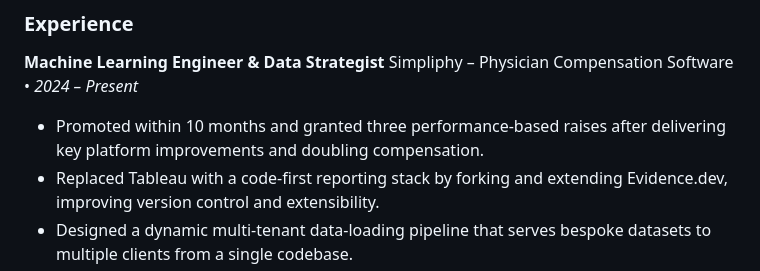
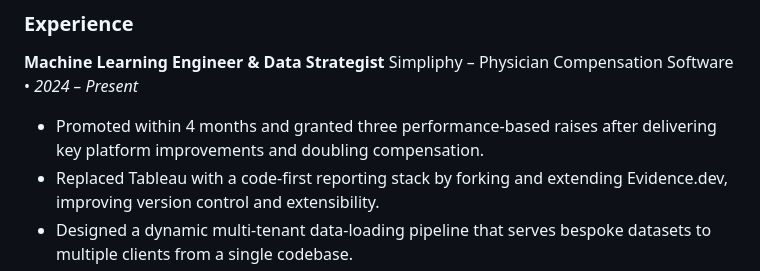
Before and after one commit to kennan-grant/kennan-grant.github.io, a Markdown page: resume/index.md, the part around the change. Rendered like a GitHub page.

```diff
--- a/resume/index.md
+++ b/resume/index.md
@@ -17,7 +17,7 @@ Multidisciplinary software and data engineer with experience in backend developm
 
 **Machine Learning Engineer & Data Strategist**
 Simpliphy – Physician Compensation Software • _2024 – Present_
-- Promoted within 10 months and granted three performance-based raises after delivering key platform improvements and doubling compensation.
+- Promoted within 4 months and granted three performance-based raises after delivering key platform improvements and doubling compensation.
 - Replaced Tableau with a code-first reporting stack by forking and extending Evidence.dev, improving version control and extensibility.
 - Designed a dynamic multi-tenant data-loading pipeline that serves bespoke datasets to multiple clients from a single codebase.
 - Built **dash**, a Go-based CLI that leverages LLM APIs to analyze and refactor SQL, reducing manual query tuning.
```
